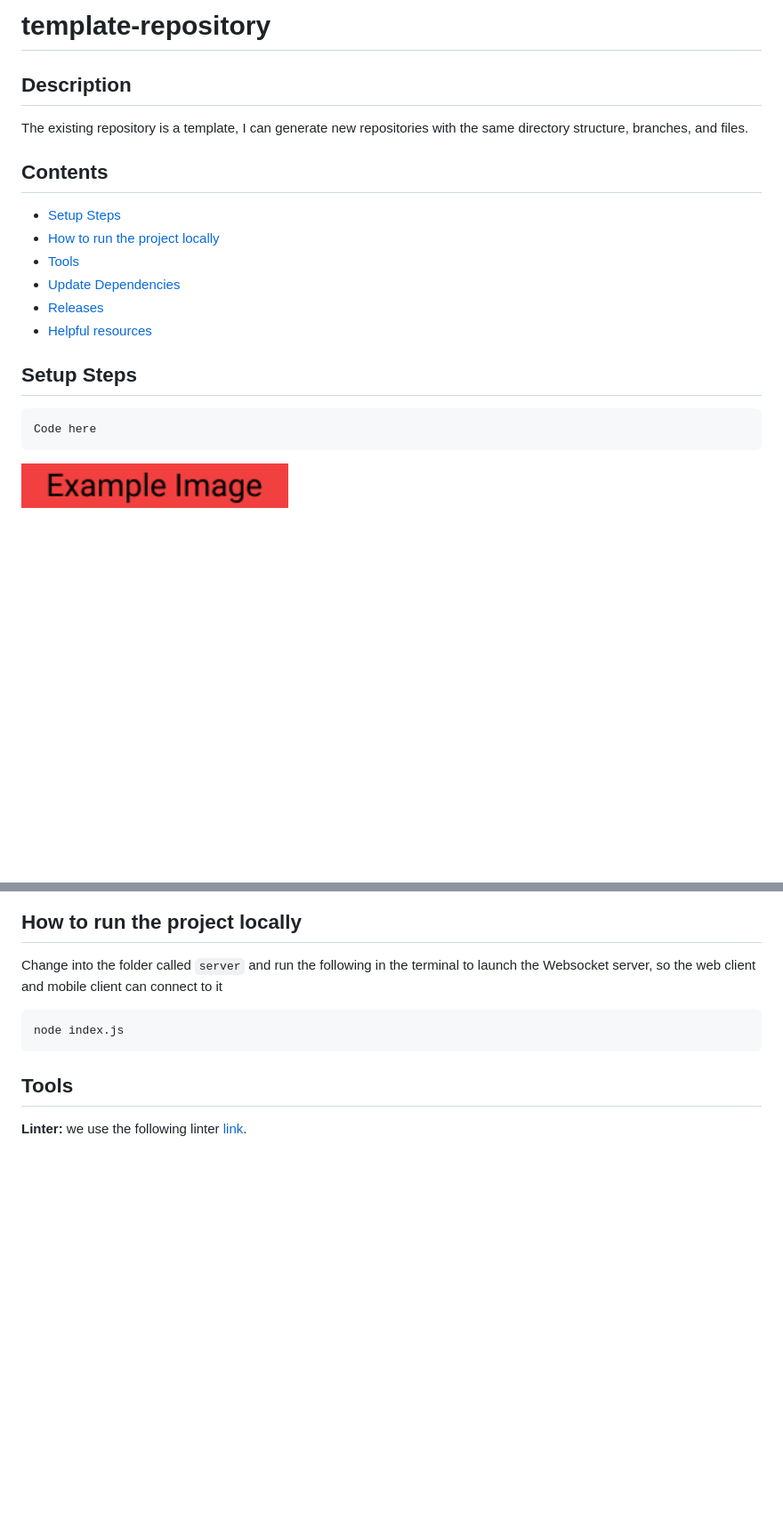
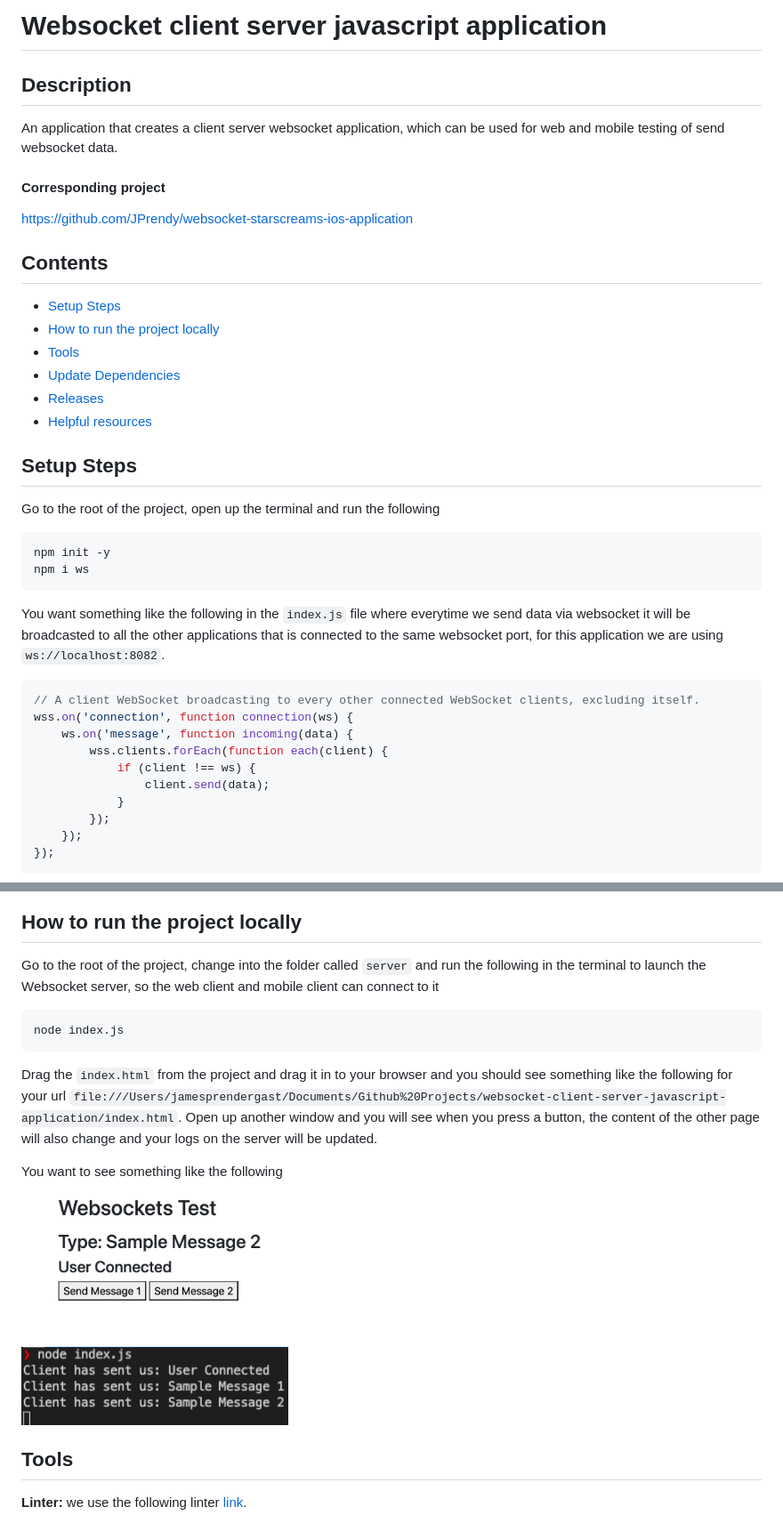
Before and after one commit to JPrendy/websocket-client-server-javascript-application, a Markdown page: README.md, 2 parts joined by grey strips. Shown at 89% size. Rendered like a GitHub page; pictures changed too: images/exampleImage.png (deleted), images/websocketClient.png (added), images/websocketLogs.png (added); blank space fills up the shorter version.

Commit message:
In the process of updating documentation

````diff
--- a/README.md
+++ b/README.md
@@ -1,8 +1,12 @@
-# template-repository
+# Websocket client server javascript application
 
 ## Description
 
-The existing repository is a template, I can generate new repositories with the same directory structure, branches, and files.
+An application that creates a client server websocket application, which can be used for web and mobile testing of send websocket data.
+
+#### Corresponding project
+
+https://github.com/JPrendy/websocket-starscreams-ios-application
 
 ## Contents
 
@@ -15,8 +19,25 @@ The existing repository is a template, I can generate new repositories with the
 
 ## Setup Steps
 
-```
-Code here
+Go to the root of the project, open up the terminal and run the following
+
+```javascript
+npm init -y
+npm i ws
 ```
 
-<p><img src="images/exampleImage.png" width="300"/></p>
+You want something like the following in the `index.js` file where everytime we send data via websocket it will be broadcasted to all the other applications that is connected to the same websocket port, for this application we are using `ws://localhost:8082`.
+
+```javascript
+// A client WebSocket broadcasting to every other connected WebSocket clients, excluding itself.
+wss.on('connection', function connection(ws) {
+    ws.on('message', function incoming(data) {
+        wss.clients.forEach(function each(client) {
+            if (client !== ws) {
+                client.send(data);
+            }
+        });
+    });
+});
+```
+
@@ -23,11 +50,19 @@ Code here
 
 ## How to run the project locally
 
-Change into the folder called `server` and run the following in the terminal to launch the Websocket server, so the web client and mobile client can connect to it
+Go to the root of the project, change into the folder called `server` and run the following in the terminal to launch the Websocket server, so the web client and mobile client can connect to it
 
-```
+```javascript
 node index.js
 ```
+
+Drag the `index.html` from the project and drag it in to your browser and you should see something like the following for your url `file:///Users/jamesprendergast/Documents/Github%20Projects/websocket-client-server-javascript-application/index.html`. Open up another window and you will see when you press a button, the content of the other page will also change and your logs on the server will be updated.
+
+You want to see something like the following
+
+<p><img src="images/websocketClient.png" width="300"/></p>
+
+<p><img src="images/websocketLogs.png" width="300"/></p>
 
 ## Tools
 
````
Also changed, not shown: other parts of README.md (+6 -0 lines), images/RequestMessages.png (added), images/requestUrl.png (added).
